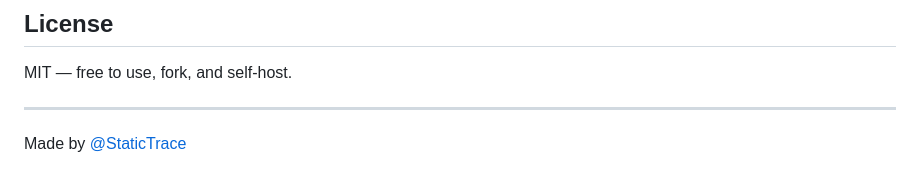
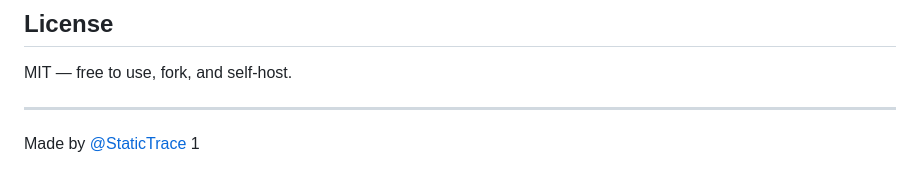
Before and after one commit to StaticTrace/OmniOS, a Markdown page: README.md, the part around the change. GitHub-like rendering.

Commit message:
OmniOS full-codebase push — 2026-05-10 15:08 UTC

```diff
--- a/README.md
+++ b/README.md
@@ -208,3 +208,4 @@ MIT — free to use, fork, and self-host.
 ---
 
 Made by [@StaticTrace](https://github.com/StaticTrace)
+1
```
